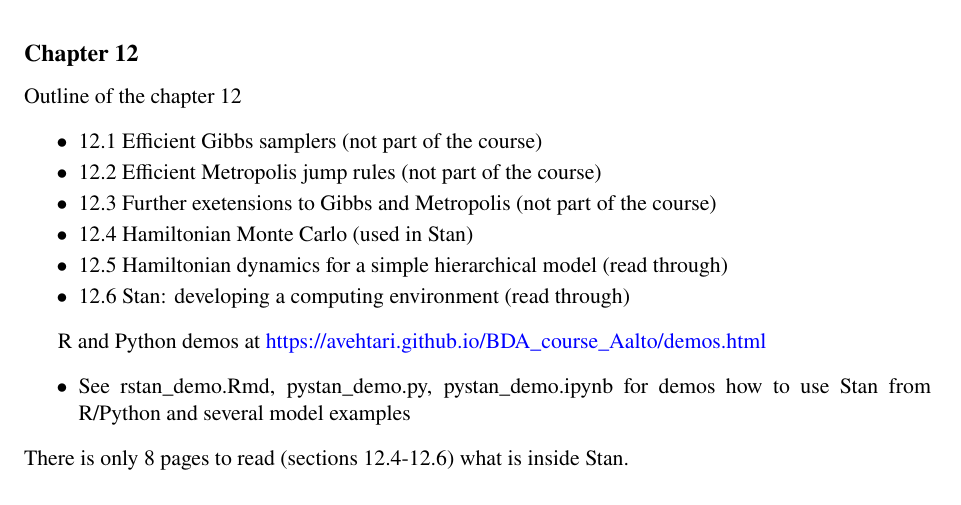
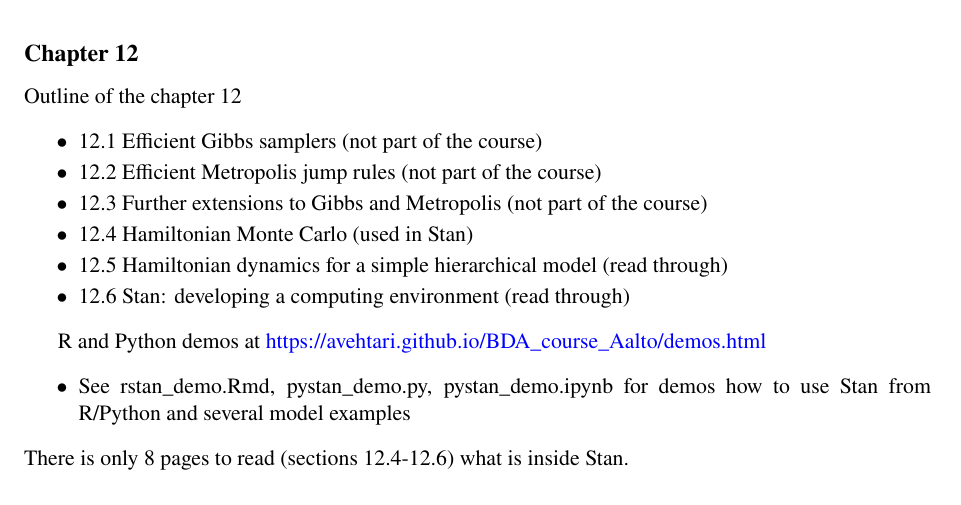
Before and after one commit to avehtari/BDA_course_Aalto, a LaTeX document (chapter_notes/BDA_notes_ch12.tex): part of page 1 of 3, cut so that both start at the same text. Compiled offline with pdfLaTeX.

Commit message:
fix: typo in name of section 12.3

```diff
--- a/chapter_notes/BDA_notes_ch12.tex
+++ b/chapter_notes/BDA_notes_ch12.tex
@@ -66,7 +66,7 @@ Outline of the chapter 12
 \begin{list}{$\bullet$}{\parsep=0pt\itemsep=2pt}
 \item 12.1 Efficient Gibbs samplers (not part of the course)
 \item 12.2 Efficient Metropolis jump rules (not part of the course)
-\item 12.3 Further exetensions to Gibbs and Metropolis (not part of the course)
+\item 12.3 Further extensions to Gibbs and Metropolis (not part of the course)
 \item 12.4 Hamiltonian Monte Carlo (used in Stan)
 \item 12.5 Hamiltonian dynamics for a simple hierarchical model (read through)
 \item 12.6 Stan: developing a computing environment (read through)
```
